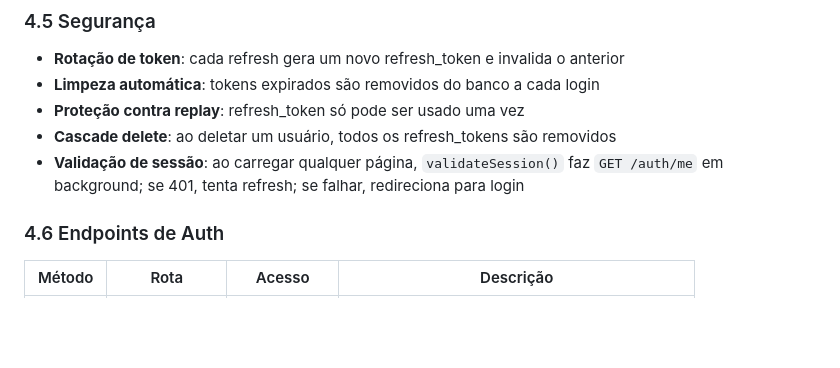
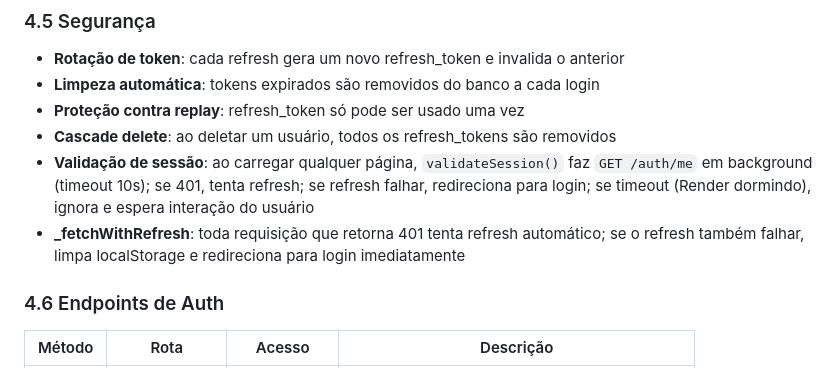
Before and after one commit to RickelmeDSC/ONGCAMM4, a Markdown page: Back-end/CLAUDE.md, the part around the change. GitHub-like rendering; blank space fills up the shorter version.

Commit message:
Atualiza CLAUDE.md com logica corrigida de sessao e refresh
Co-Authored-By: Claude Opus 4.6 (1M context) <noreply@anthropic.com>

```diff
--- a/Back-end/CLAUDE.md
+++ b/Back-end/CLAUDE.md
@@ -166,7 +166,8 @@ O sistema usa **dois tokens**:
 - **Limpeza automática**: tokens expirados são removidos do banco a cada login
 - **Proteção contra replay**: refresh_token só pode ser usado uma vez
 - **Cascade delete**: ao deletar um usuário, todos os refresh_tokens são removidos
-- **Validação de sessão**: ao carregar qualquer página, `validateSession()` faz `GET /auth/me` em background; se 401, tenta refresh; se falhar, redireciona para login
+- **Validação de sessão**: ao carregar qualquer página, `validateSession()` faz `GET /auth/me` em background (timeout 10s); se 401, tenta refresh; se refresh falhar, redireciona para login; se timeout (Render dormindo), ignora e espera interação do usuário
+- **_fetchWithRefresh**: toda requisição que retorna 401 tenta refresh automático; se o refresh também falhar, limpa localStorage e redireciona para login imediatamente
 
 ### 4.6 Endpoints de Auth
 
```
